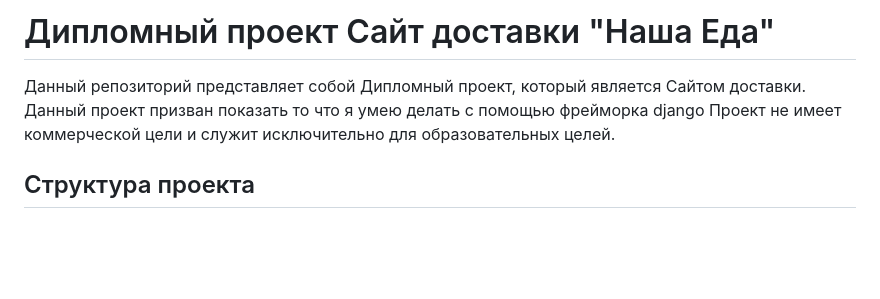
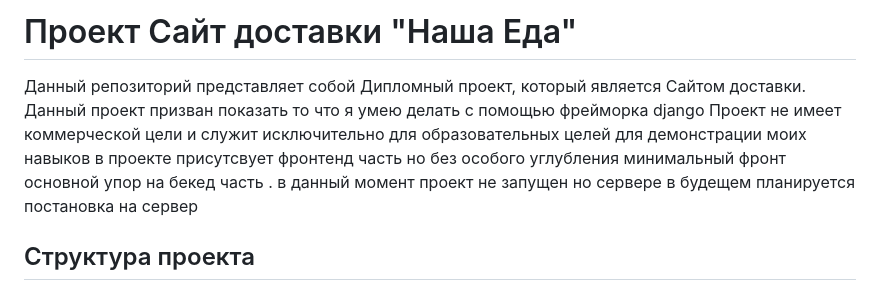
Before and after one commit to anor32/OurFood, a Markdown page: Readme.md, the part around the change printed below. Drawn GitHub-style; blank space fills up the shorter version.

```diff
--- a/Readme.md
+++ b/Readme.md
@@ -1,11 +1,12 @@
-# Дипломный проект Cайт доставки "Наша Еда"
+# Проект Cайт доставки "Наша Еда"
 
 Данный репозиторий представляет собой Дипломный проект,
 который является Cайтом доставки.
 Данный проект призван показать то что я умею делать с помощью фрейморка django
 Проект не имеет коммерческой цели и служит исключительно
-для образовательных целей.
-
+для образовательных целей для демонстрации моих навыков
+в проекте присутсвует фронтенд часть но без особого углубления минимальный фронт основной упор на бекед часть .
+в данный момент проект не запущен но сервере в будещем планируется постановка на сервер
 
 ## Структура проекта
 
```
Also changed, not shown: other parts of Readme.md (+2 -1 lines), img.png (added), img_1.png (added), img_2.png (added).
